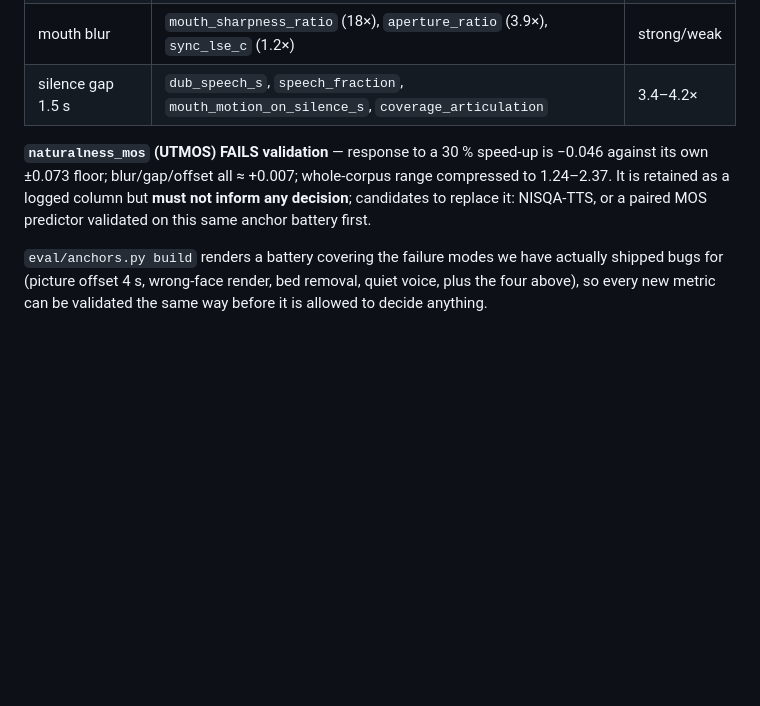
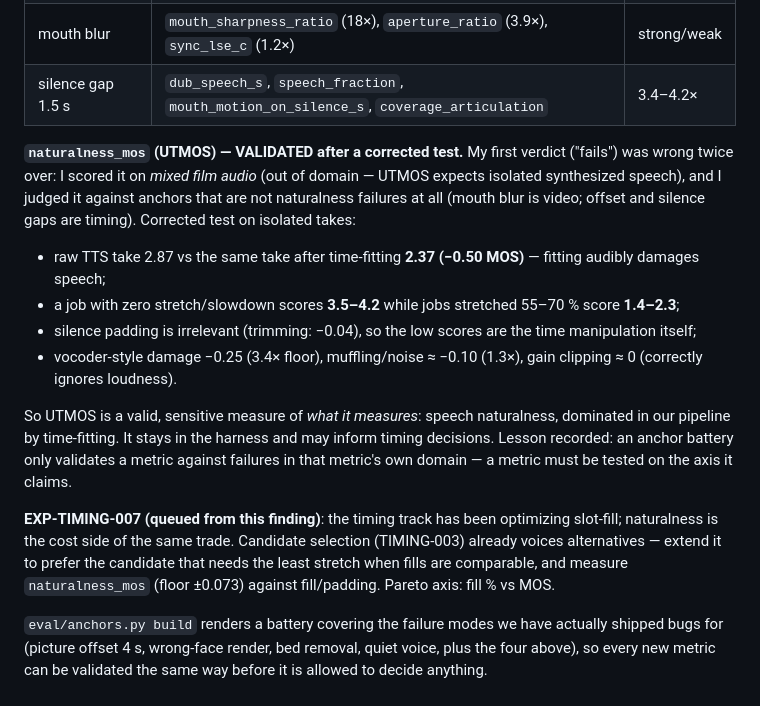
Before and after one commit to bsmith925/Dubline, a Markdown page: eval/experiments.md, the part around the change. Rendered like a GitHub page; blank space fills up the shorter version.

Commit message:
correct the UTMOS verdict: validated on its own axis (fitting costs 0.50 MOS; unstretched job 3.5-4.2 vs stretched 1.4-2.3); EXP-TIMING-007 queued
Co-Authored-By: Claude Fable 5 <noreply@anthropic.com>

```diff
--- a/eval/experiments.md
+++ b/eval/experiments.md
@@ -287,10 +287,23 @@ anchors (mean delta, ratio to floor):
 | mouth blur | `mouth_sharpness_ratio` (18×), `aperture_ratio` (3.9×), `sync_lse_c` (1.2×) | strong/weak |
 | silence gap 1.5 s | `dub_speech_s`, `speech_fraction`, `mouth_motion_on_silence_s`, `coverage_articulation` | 3.4–4.2× |
 
-**`naturalness_mos` (UTMOS) FAILS validation** — response to a 30 % speed-up is −0.046 against its own
-±0.073 floor; blur/gap/offset all ≈ +0.007; whole-corpus range compressed to 1.24–2.37. It is retained
-as a logged column but **must not inform any decision**; candidates to replace it: NISQA-TTS, or a
-paired MOS predictor validated on this same anchor battery first.
+**`naturalness_mos` (UTMOS) — VALIDATED after a corrected test.** My first verdict ("fails") was wrong twice
+over: I scored it on *mixed film audio* (out of domain — UTMOS expects isolated synthesized speech), and I
+judged it against anchors that are not naturalness failures at all (mouth blur is video; offset and silence
+gaps are timing). Corrected test on isolated takes:
+- raw TTS take 2.87 vs the same take after time-fitting **2.37 (−0.50 MOS)** — fitting audibly damages speech;
+- a job with zero stretch/slowdown scores **3.5–4.2** while jobs stretched 55–70 % score **1.4–2.3**;
+- silence padding is irrelevant (trimming: −0.04), so the low scores are the time manipulation itself;
+- vocoder-style damage −0.25 (3.4× floor), muffling/noise ≈ −0.10 (1.3×), gain clipping ≈ 0 (correctly ignores loudness).
+
+So UTMOS is a valid, sensitive measure of *what it measures*: speech naturalness, dominated in our pipeline by
+time-fitting. It stays in the harness and may inform timing decisions. Lesson recorded: an anchor battery only
+validates a metric against failures in that metric's own domain — a metric must be tested on the axis it claims.
+
+**EXP-TIMING-007 (queued from this finding)**: the timing track has been optimizing slot-fill; naturalness is
+the cost side of the same trade. Candidate selection (TIMING-003) already voices alternatives — extend it to
+prefer the candidate that needs the least stretch when fills are comparable, and measure `naturalness_mos`
+(floor ±0.073) against fill/padding. Pareto axis: fill % vs MOS.
 
 `eval/anchors.py build` renders a battery covering the failure modes we have actually shipped bugs for
 (picture offset 4 s, wrong-face render, bed removal, quiet voice, plus the four above), so every new
```
